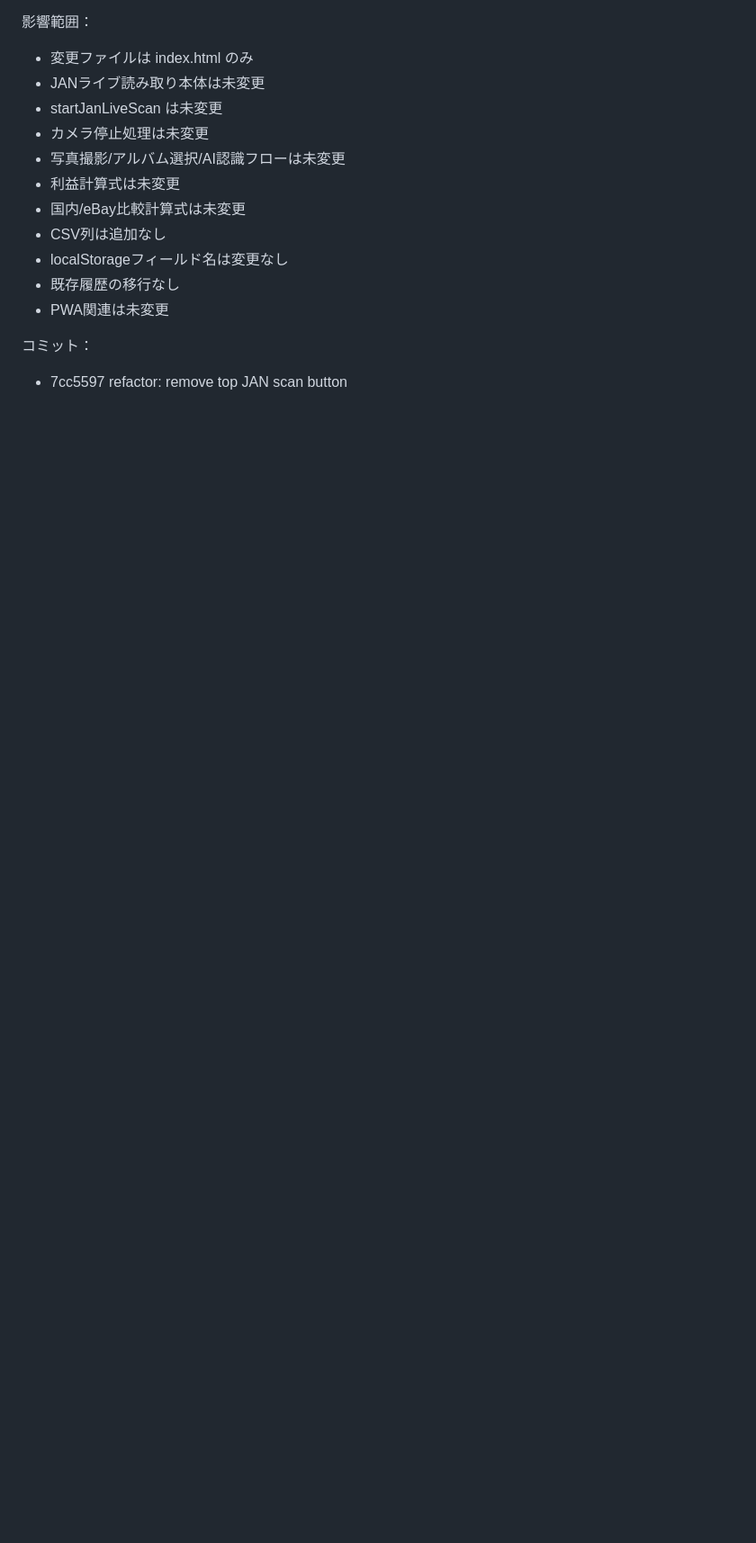
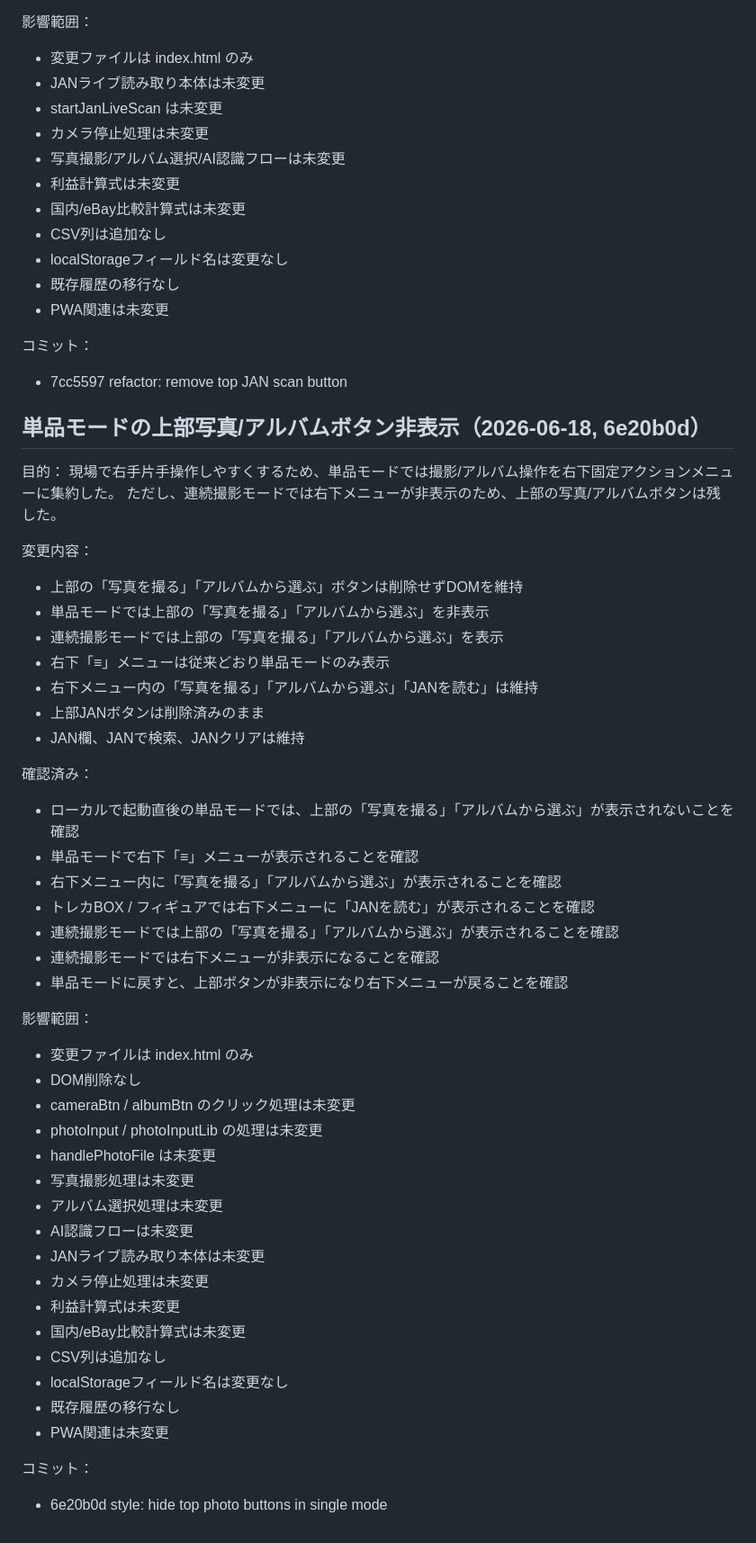
Before and after one commit to tomtomtom0312/iphone-judge-app, a Markdown page: HANDOFF.md, the part around the change. Shown at 90% size. Drawn GitHub-style; blank space fills up the shorter version.

Commit message:
docs: log top photo buttons visibility

```diff
--- a/HANDOFF.md
+++ b/HANDOFF.md
@@ -1539,3 +1539,48 @@ Claude Code設計上の推奨：
 
 コミット：
 - 7cc5597 refactor: remove top JAN scan button
+
+## 単品モードの上部写真/アルバムボタン非表示（2026-06-18, 6e20b0d）
+
+目的：
+現場で右手片手操作しやすくするため、単品モードでは撮影/アルバム操作を右下固定アクションメニューに集約した。
+ただし、連続撮影モードでは右下メニューが非表示のため、上部の写真/アルバムボタンは残した。
+
+変更内容：
+- 上部の「写真を撮る」「アルバムから選ぶ」ボタンは削除せずDOMを維持
+- 単品モードでは上部の「写真を撮る」「アルバムから選ぶ」を非表示
+- 連続撮影モードでは上部の「写真を撮る」「アルバムから選ぶ」を表示
+- 右下「≡」メニューは従来どおり単品モードのみ表示
+- 右下メニュー内の「写真を撮る」「アルバムから選ぶ」「JANを読む」は維持
+- 上部JANボタンは削除済みのまま
+- JAN欄、JANで検索、JANクリアは維持
+
+確認済み：
+- ローカルで起動直後の単品モードでは、上部の「写真を撮る」「アルバムから選ぶ」が表示されないことを確認
+- 単品モードで右下「≡」メニューが表示されることを確認
+- 右下メニュー内に「写真を撮る」「アルバムから選ぶ」が表示されることを確認
+- トレカBOX / フィギュアでは右下メニューに「JANを読む」が表示されることを確認
+- 連続撮影モードでは上部の「写真を撮る」「アルバムから選ぶ」が表示されることを確認
+- 連続撮影モードでは右下メニューが非表示になることを確認
+- 単品モードに戻すと、上部ボタンが非表示になり右下メニューが戻ることを確認
+
+影響範囲：
+- 変更ファイルは index.html のみ
+- DOM削除なし
+- cameraBtn / albumBtn のクリック処理は未変更
+- photoInput / photoInputLib の処理は未変更
+- handlePhotoFile は未変更
+- 写真撮影処理は未変更
+- アルバム選択処理は未変更
+- AI認識フローは未変更
+- JANライブ読み取り本体は未変更
+- カメラ停止処理は未変更
+- 利益計算式は未変更
+- 国内/eBay比較計算式は未変更
+- CSV列は追加なし
+- localStorageフィールド名は変更なし
+- 既存履歴の移行なし
+- PWA関連は未変更
+
+コミット：
+- 6e20b0d style: hide top photo buttons in single mode
```
